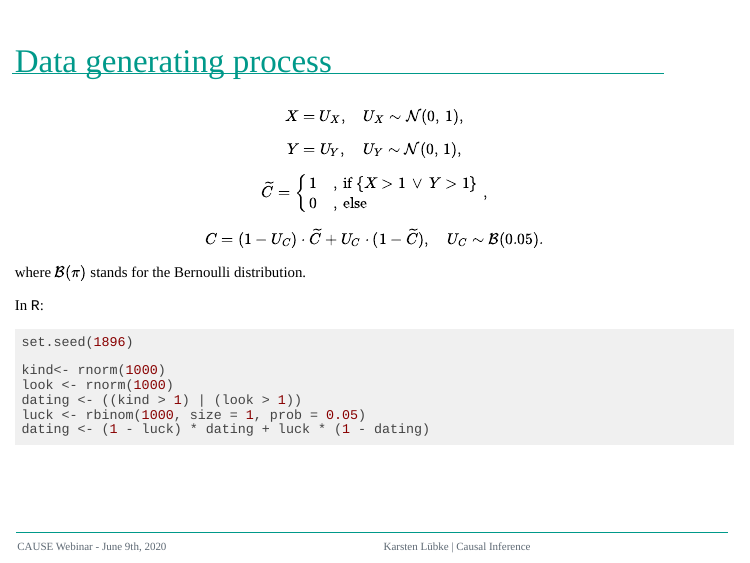
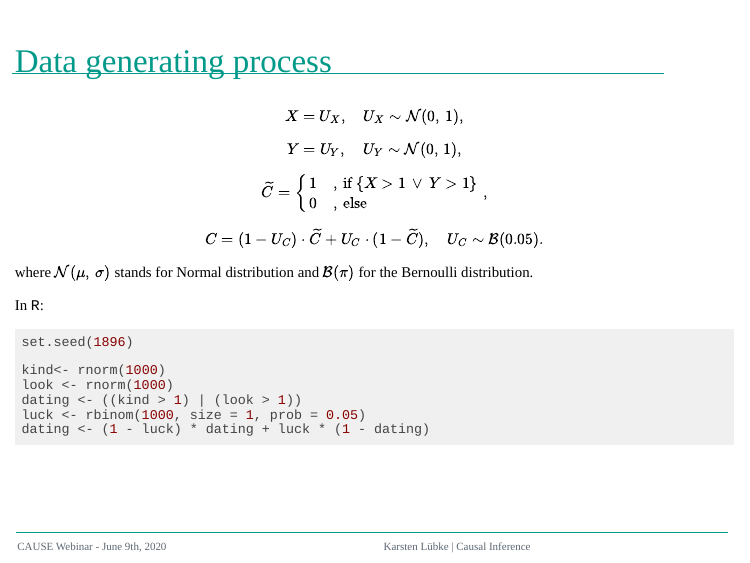
Before and after one commit to luebby/CAUSE-Webinar, an R Markdown document (CAUSE-Slides.Rmd): page 13 of 30. Rendered offline with R 4.5, knitr and Pandoc, with nearby package versions; the slides are laid out offline by our stand-in for remark.js, each with all of its steps uncovered, in fonts that may differ from those the slides ask for, and without slide numbers, shadows or browser add-ons; some code elsewhere in the file could not run offline; common packages that the code uses without loading them are loaded.

Commit message:
Normal distribution added.

```diff
--- a/CAUSE-Slides.Rmd
+++ b/CAUSE-Slides.Rmd
@@ -272,7 +272,7 @@ $$X = U_X, \quad U_X \sim \mathcal{N}(0,\,1),$$
 $$Y = U_Y, \quad U_Y \sim \mathcal{N}(0,\,1),$$
 $$\widetilde{C} =\begin{cases} 1 & ,\, \text{if } \{ X > 1 \,\vee\, Y > 1\} \\ 0 & ,\, \text{else } \end{cases},$$
 $$C = (1-U_C) \cdot \widetilde{C} + U_C \cdot (1- \widetilde{C}), \quad U_C \sim \mathcal{B}(0.05).$$
-where $\mathcal{B}(\pi)$ stands for the Bernoulli distribution.
+where $\mathcal{N}(\mu,\,\sigma)$ stands for Normal distribution and $\mathcal{B}(\pi)$ for the Bernoulli distribution.
 
 In `R`:
 
```
